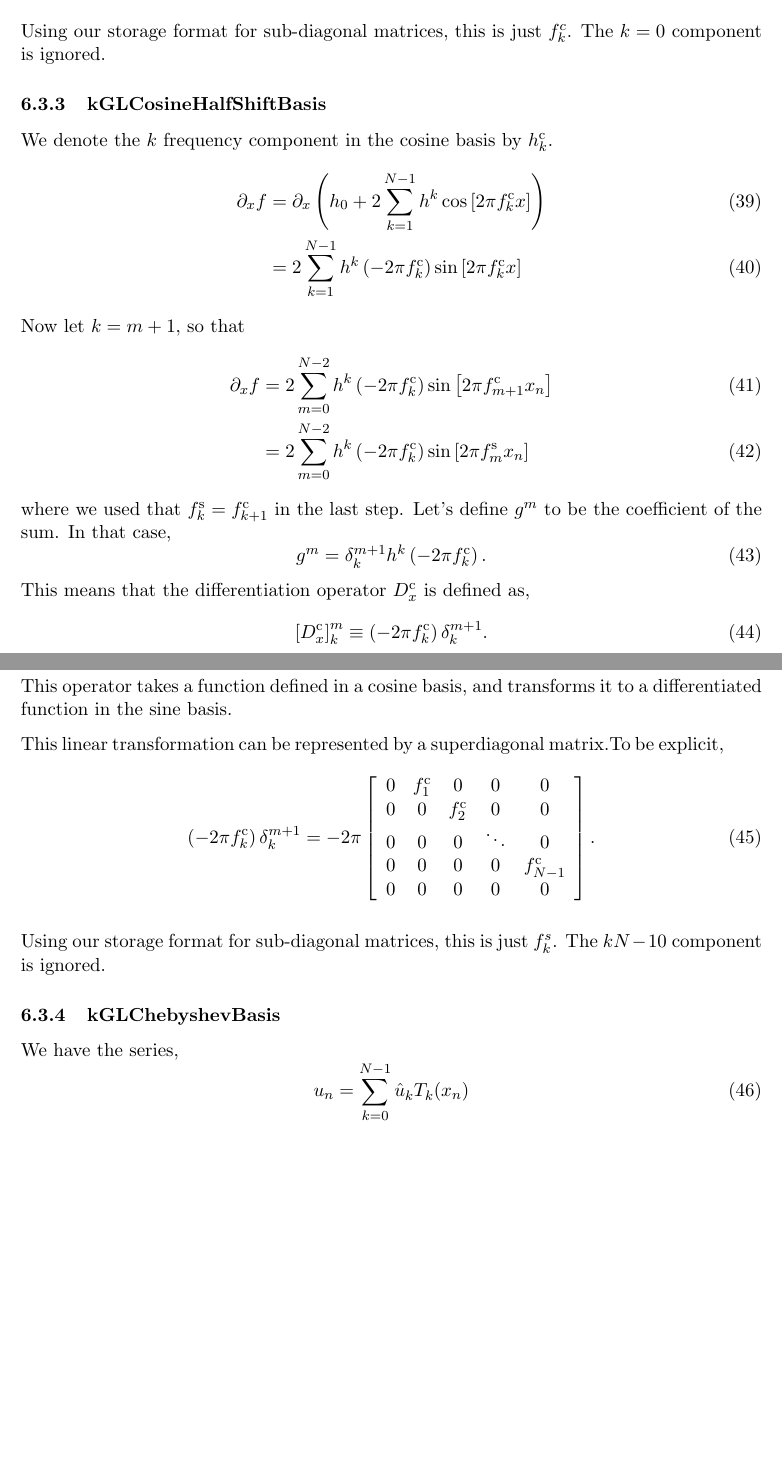
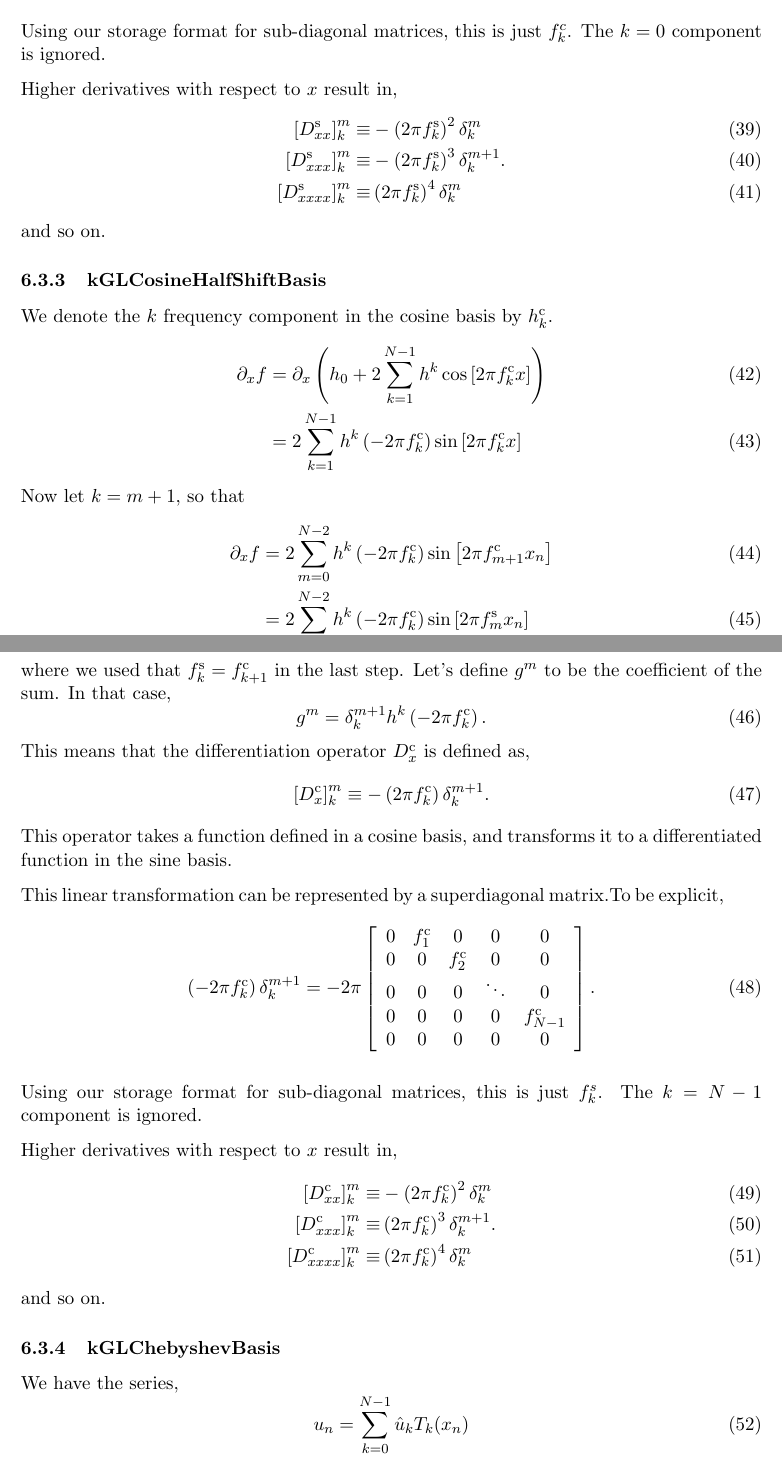
Before and after one commit to JeffreyEarly/GLNumericalModelingKit, a LaTeX document (Documentation/Transforms.tex): two parts of pages 15 and 16 of 22 before the commit and two parts of pages 15 and 16 of 23 after it, joined at a grey line, cut so that both start at the same text, the shorter picture padded with empty space. Compiled offline with pdfLaTeX.

```diff
--- a/Documentation/Transforms.tex
+++ b/Documentation/Transforms.tex
@@ -494,6 +494,14 @@
 
 Using our storage format for sub-diagonal matrices, this is just $f^c_k$. The $k=0$ component is ignored.
 
+Higher derivatives with respect to $x$ result in,
+\begin{align}
+\left[D_{xx}^{\textrm{s}}\right]^m_k \equiv& - \left( 2 \pi f_k^{\textrm{s}} \right)^2 \delta^{m}_k \\
+\left[D_{xxx}^{\textrm{s}}\right]^m_k \equiv&  - \left( 2 \pi f_k^{\textrm{s}} \right)^3 \delta^{m+1}_k. \\
+\left[D_{xxxx}^{\textrm{s}}\right]^m_k \equiv& \left( 2 \pi f_k^{\textrm{s}} \right)^4 \delta^{m}_k
+\end{align}
+and so on.
+
 %%%%%%%%%%%%%%%%%%%%%%%%%%%%%%%%%%%%%%%%%%%%%%%%%%%
 \subsubsection{kGLCosineHalfShiftBasis}
 %%%%%%%%%%%%%%%%%%%%%%%%%%%%%%%%%%%%%%%%%%%%%%%%%%%
@@ -514,7 +522,7 @@
 \end{equation}
 This means that the differentiation operator $D_x^{\textrm{c}}$ is defined as,
 \begin{equation}
-\left[D_x^{\textrm{c}}\right]^m_k \equiv \left( -2 \pi f_k^{\textrm{c}} \right) \delta^{m+1}_k.
+\left[D_x^{\textrm{c}}\right]^m_k \equiv - \left( 2 \pi f_k^{\textrm{c}} \right) \delta^{m+1}_k.
 \end{equation}
 This operator takes a function defined in a cosine basis, and transforms it to a differentiated function in the sine basis.
 
@@ -523,7 +531,15 @@
 \left( -2 \pi f_k^{\textrm{c}} \right) \delta^{m+1}_k = -2 \pi \left[\begin{array}{ccccc}0 & f_1^{\textrm{c}} & 0 & 0 & 0 \\0 & 0 & f_2^{\textrm{c}} & 0 & 0 \\0 & 0 & 0 & \ddots & 0 \\0 & 0 & 0 & 0 & f_{N-1}^{\textrm{c}} \\0 & 0 & 0 & 0 & 0\end{array}\right].
 \end{equation}
 
-Using our storage format for sub-diagonal matrices, this is just $f^s_k$. The $kN-10$ component is ignored.
+Using our storage format for sub-diagonal matrices, this is just $f^s_k$. The $k=N-1$ component is ignored.
+
+Higher derivatives with respect to $x$ result in,
+\begin{align}
+\left[D_{xx}^{\textrm{c}}\right]^m_k \equiv& - \left( 2 \pi f_k^{\textrm{c}} \right)^2 \delta^{m}_k \\
+\left[D_{xxx}^{\textrm{c}}\right]^m_k \equiv&  \left( 2 \pi f_k^{\textrm{c}} \right)^3 \delta^{m+1}_k. \\
+\left[D_{xxxx}^{\textrm{c}}\right]^m_k \equiv& \left( 2 \pi f_k^{\textrm{c}} \right)^4 \delta^{m}_k
+\end{align}
+and so on.
 
 %%%%%%%%%%%%%%%%%%%%%%%%%%%%%%%%%%%%%%%%%%%%%%%%%%%
 \subsubsection{kGLChebyshevBasis}
```
Also changed, not shown: Documentation/Transforms.pdf, 6 other files.
